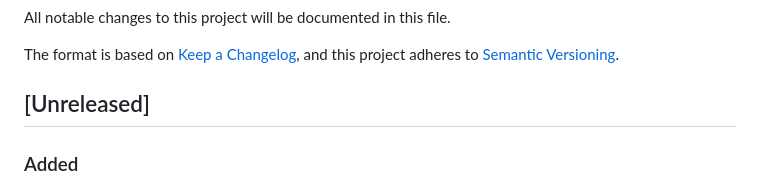
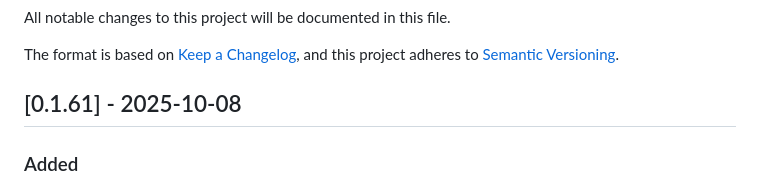
Before and after one commit to serraict/wetering-production-control, a Markdown page: CHANGELOG.md, the part around the change. Rendered like a GitHub page.

Commit message:
Update CHANGELOG.md for version 0.1.61

```diff
--- a/CHANGELOG.md
+++ b/CHANGELOG.md
@@ -5,7 +5,7 @@ All notable changes to this project will be documented in this file.
 The format is based on [Keep a Changelog](https://keepachangelog.com/en/1.0.0/),
 and this project adheres to [Semantic Versioning](https://semver.org/spec/v2.0.0.html).
 
-## [Unreleased]
+## [0.1.61] - 2025-10-08
 
 ### Added
 
```
